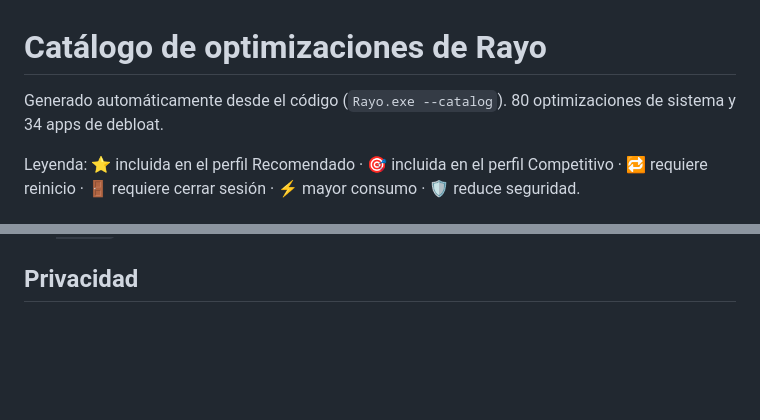
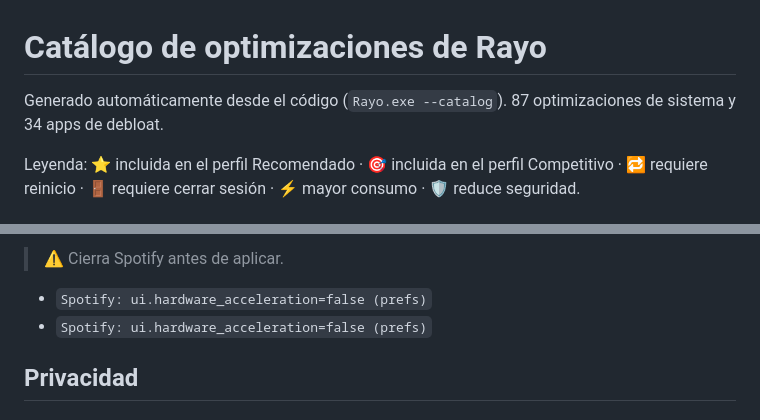
Before and after one commit to sebaile/rayo-optimizador, a Markdown page: OPTIMIZACIONES.md, 2 parts joined by grey strips. Drawn GitHub-style; blank space fills up the shorter version.

Commit message:
Web: OPTIMIZACIONES.md

```diff
--- a/OPTIMIZACIONES.md
+++ b/OPTIMIZACIONES.md
@@ -1,6 +1,6 @@
 # Catálogo de optimizaciones de Rayo
 
-Generado automáticamente desde el código (`Rayo.exe --catalog`). 80 optimizaciones de sistema y 34 apps de debloat.
+Generado automáticamente desde el código (`Rayo.exe --catalog`). 87 optimizaciones de sistema y 34 apps de debloat.
 
 Leyenda: ⭐ incluida en el perfil Recomendado · 🎯 incluida en el perfil Competitivo · 🔁 requiere reinicio · 🚪 requiere cerrar sesión · ⚡ mayor consumo · 🛡️ reduce seguridad.
 
@@ -482,3 +539,7 @@ Muestra qué está haciendo Windows al arrancar y apagar. No lo acelera, pero ay
+> ⚠️ Cierra Spotify antes de aplicar.
+
+- `Spotify: ui.hardware_acceleration=false (prefs)`
+- `Spotify: ui.hardware_acceleration=false (prefs)`
 
 ## Privacidad
 
```
Also changed, not shown: other parts of OPTIMIZACIONES.md (+57 -0 lines).
